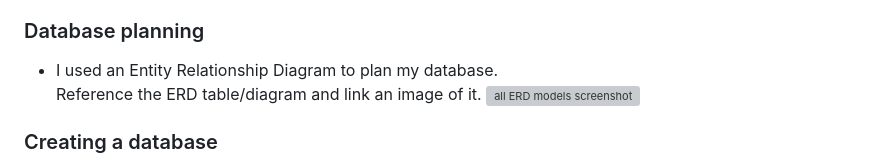
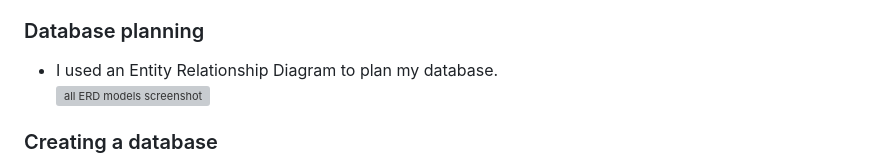
Before and after one commit to CharlesTack/AllCoopedUp, a Markdown page: README.md, the part around the change. Drawn GitHub-style; grey boxes are pictures that could not be loaded.

Commit message:
correct database planning section text

```diff
--- a/README.md
+++ b/README.md
@@ -121,7 +121,6 @@ I used Code Institute's PostgreSQL database.
 
 ### Database planning
 - I used an Entity Relationship Diagram to plan my database.
-Reference the ERD table/diagram and link an image of it.
 ![all ERD models screenshot](static/readme/images/allerdmodels.jpg)
 
 ### Creating a database
```
